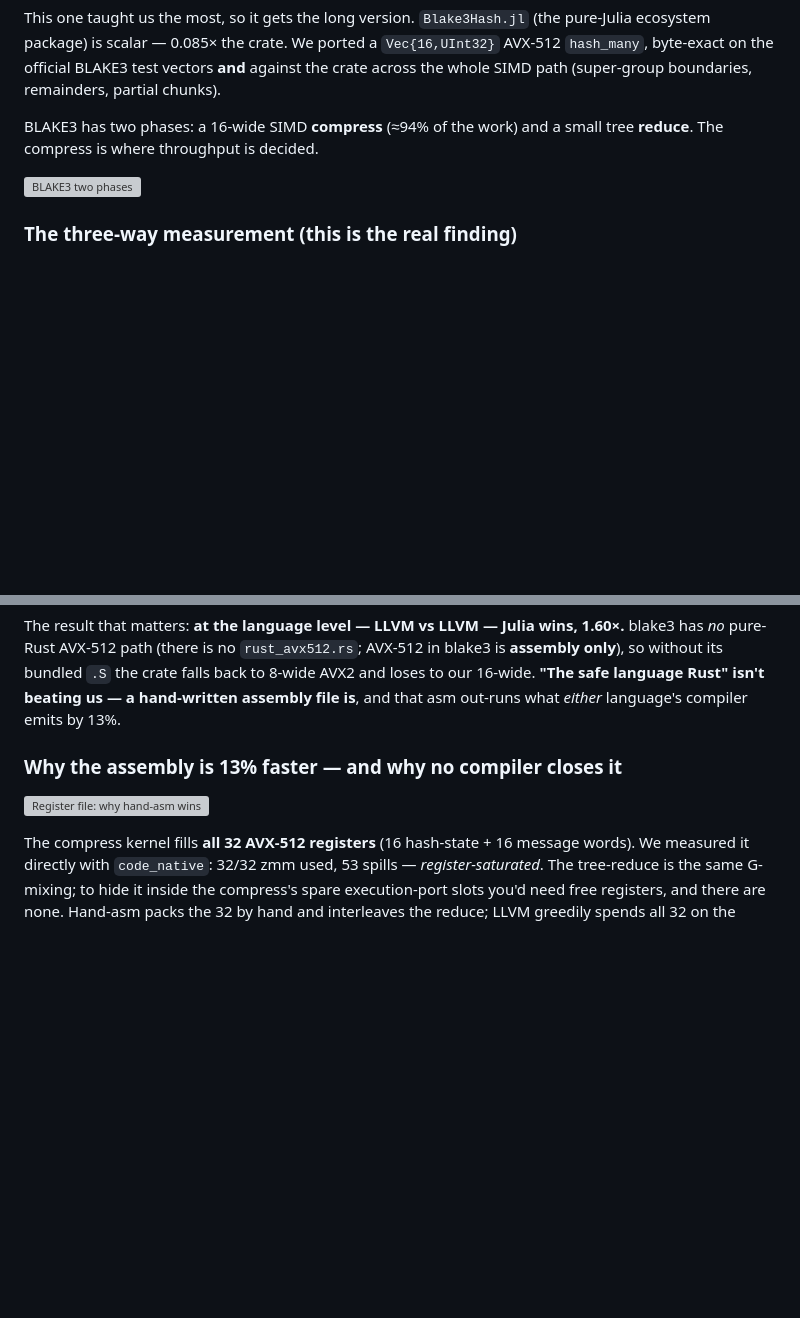
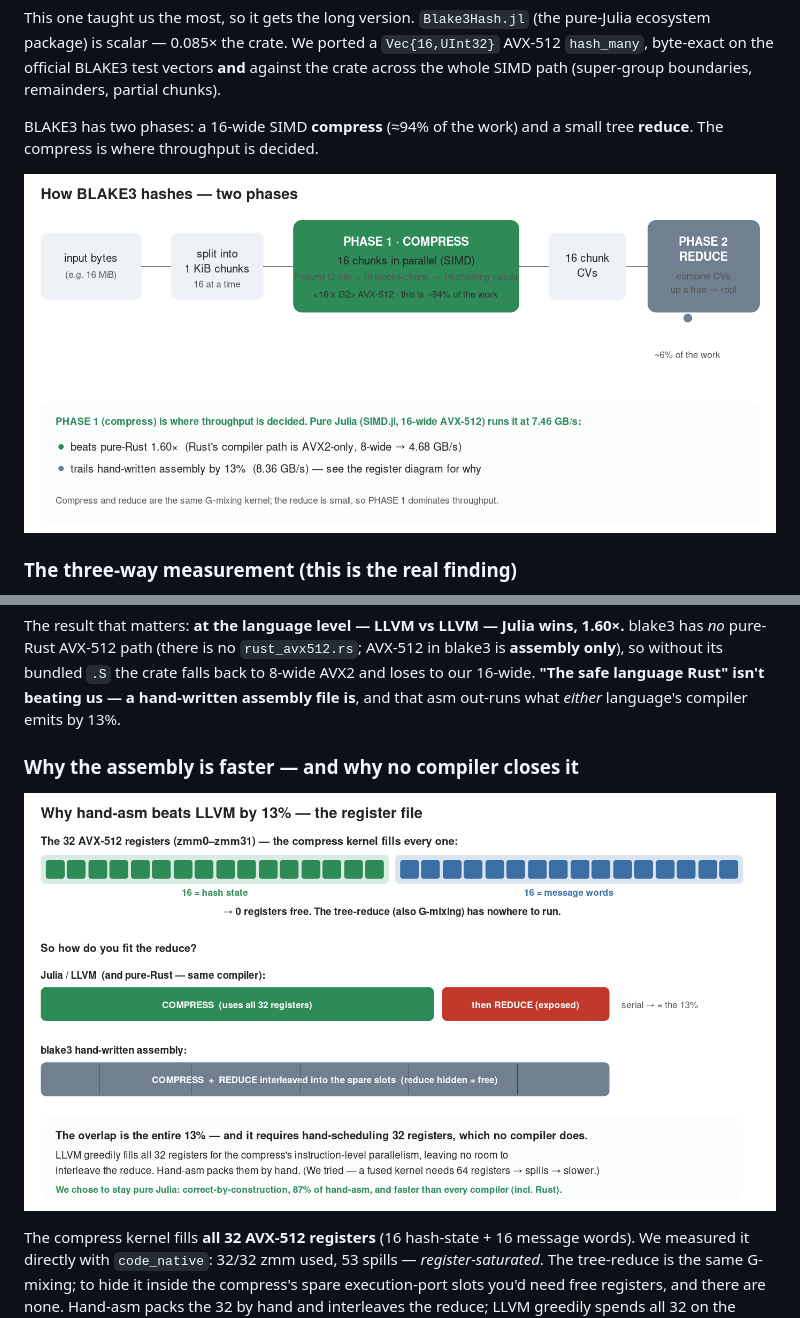
Before and after one commit to el-oso/BlazingPorts.jl, a Markdown page: docs/src/ports.md, 2 parts joined by grey strips. Rendered like a GitHub page; pictures changed too: docs/src/assets/blake3_pipeline.png (added), docs/src/assets/blake3_registers.png (added); blank space fills up the shorter version; grey boxes are pictures that could not be loaded.

Commit message:
docs: render blake3 diagrams as PNG, fix heading (VitePress URI-malformed on % in anchor)
VitePress fails to build when a heading contains % (the auto-generated anchor URI is
malformed). Dropped % from the blake3 sub-heading. Also reference the pipeline/register
diagrams as PNG (rendered from the SVG sources, which Vite also rejects on import).

Co-Authored-By: Claude Opus 4.8 <noreply@anthropic.com>
Claude-Session: https://claude.ai/code/session_01SMHDYNdKU21E2VSQTEJcfH

```diff
--- a/docs/src/ports.md
+++ b/docs/src/ports.md
@@ -39,7 +39,7 @@ remainders, partial chunks).
 BLAKE3 has two phases: a 16-wide SIMD **compress** (≈94% of the work) and a small tree **reduce**. The
 compress is where throughput is decided.
 
-![BLAKE3 two phases](assets/blake3_pipeline.svg)
+![BLAKE3 two phases](assets/blake3_pipeline.png)
 
 ### The three-way measurement (this is the real finding)
 
@@ -60,9 +60,9 @@ its bundled `.S` the crate falls back to 8-wide AVX2 and loses to our 16-wide. *
 isn't beating us — a hand-written assembly file is**, and that asm out-runs what *either* language's
 compiler emits by 13%.
 
-### Why the assembly is 13% faster — and why no compiler closes it
+### Why the assembly is faster — and why no compiler closes it
 
-![Register file: why hand-asm wins](assets/blake3_registers.svg)
+![Register file: why hand-asm wins](assets/blake3_registers.png)
 
 The compress kernel fills **all 32 AVX-512 registers** (16 hash-state + 16 message words). We measured it
 directly with `code_native`: 32/32 zmm used, 53 spills — *register-saturated*. The tree-reduce is the same
```
Also changed, not shown: docs/assets/blake3_pipeline.png (added), docs/assets/blake3_registers.png (added).
